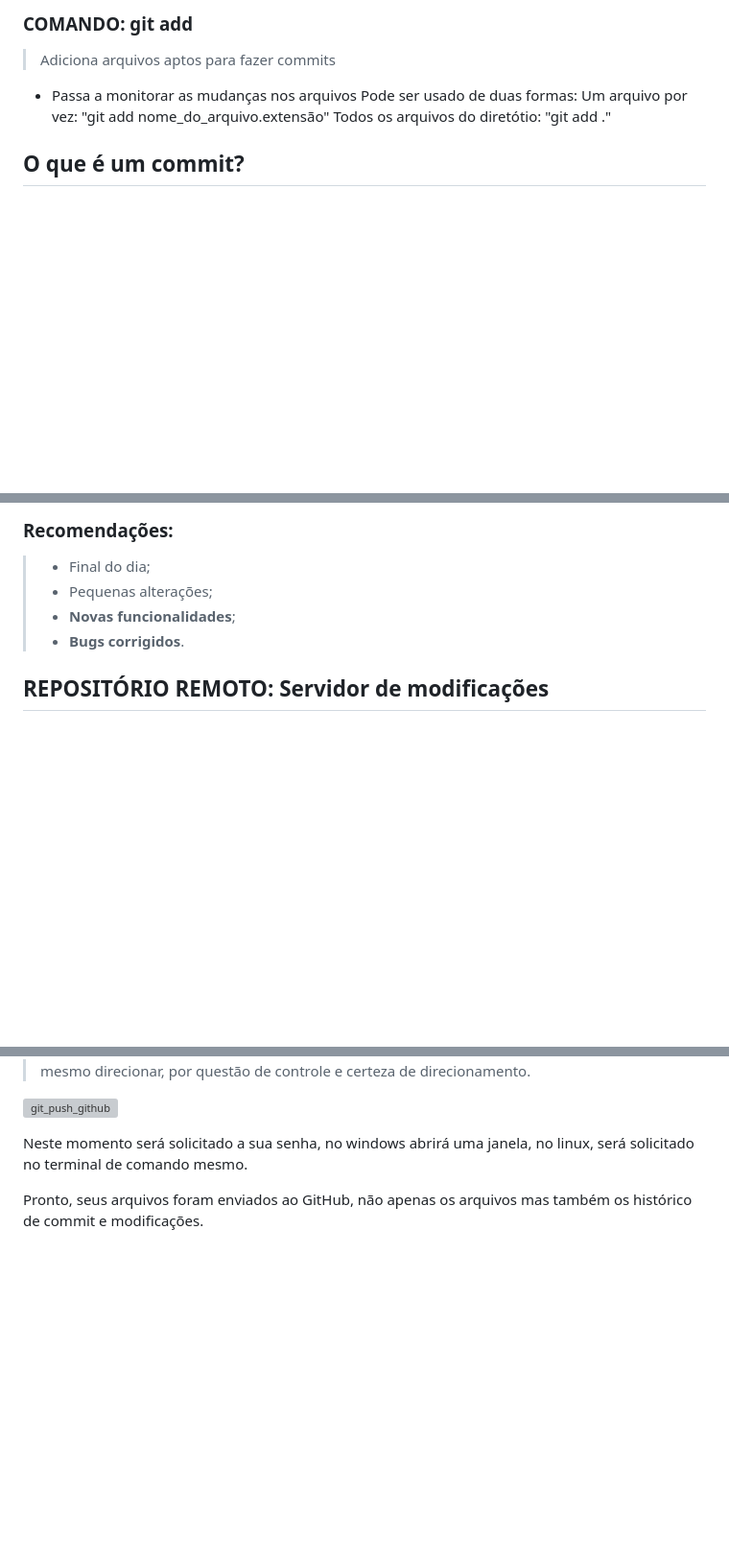
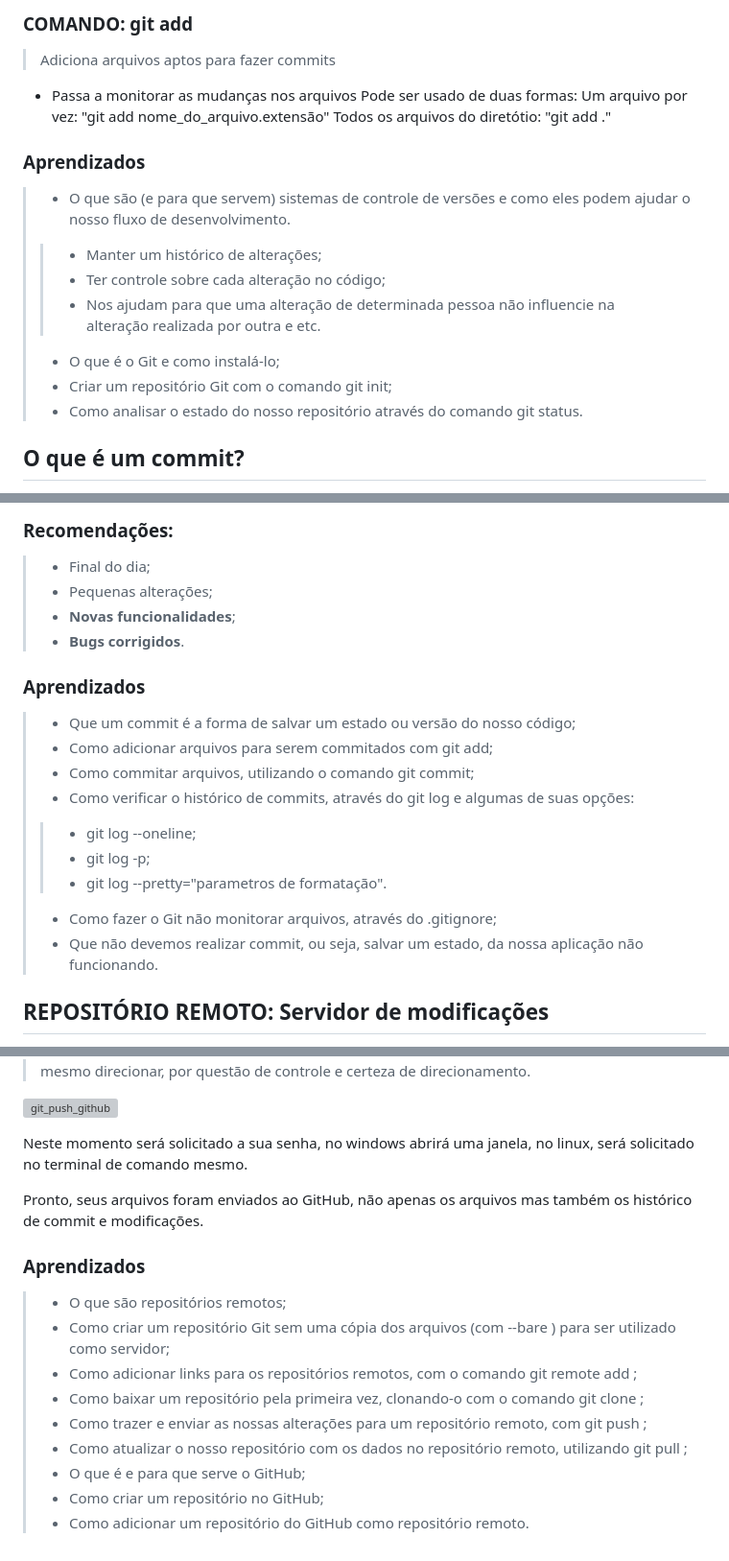
Before and after one commit to bgdev256/learn-git-github, a Markdown page: git_github/anotacoes.md, 3 parts joined by grey strips. Shown at 96% size. Rendered like a GitHub page; blank space fills up the shorter version; grey boxes are pictures that could not be loaded.

Commit message:
Adicionei os aprendizados de cada capitulo em anotações.

```diff
--- a/git_github/anotacoes.md
+++ b/git_github/anotacoes.md
@@ -23,6 +23,15 @@
 Pode ser usado de duas formas:
 Um arquivo por vez: "git add nome_do_arquivo.extensão"
 Todos os arquivos do diretótio: "git add ."
+
+### Aprendizados
+>- O que são (e para que servem) sistemas de controle de versões e como eles podem ajudar o nosso fluxo de desenvolvimento.
+>>- Manter um histórico de alterações;
+>>- Ter controle sobre cada alteração no código;
+>>- Nos ajudam para que uma alteração de determinada pessoa não influencie na alteração realizada por outra e etc.
+>- O que é o Git e como instalá-lo;
+>- Criar um repositório Git com o comando git init;
+>- Como analisar o estado do nosso repositório através do comando git status.
 
 ## O que é um commit?
 > Commit é salvar um estado ou uma versão do código, de maneira a criar um histórico de alterações e um ponto de retorno caso necessário, como um checkpoint.
@@ -129,6 +138,17 @@ O que sei é que a primeira palavra por exemplo 'HEAD' -> está relacionado a lo
 >- Pequenas alterações;
 >- **Novas funcionalidades**;
 >- **Bugs corrigidos**.
+
+### Aprendizados
+>- Que um commit é a forma de salvar um estado ou versão do nosso código;
+>- Como adicionar arquivos para serem commitados com git add;
+>- Como commitar arquivos, utilizando o comando git commit;
+>- Como verificar o histórico de commits, através do git log e algumas de suas opções:
+>>- git log --oneline;
+>>- git log -p;
+>>- git log --pretty="parametros de formatação".
+>- Como fazer o Git não monitorar arquivos, através do .gitignore;
+>- Que não devemos realizar commit, ou seja, salvar um estado, da nossa aplicação não funcionando.
 
 ## REPOSITÓRIO REMOTO: Servidor de modificações
 >Serve para que  você possa salvar, acessar suas alterações e compartilhar com outras pessoas. Pelo jeito a estrutura de pastas são importantes, ou não, porque você pode colocar em qualquer outro lugar o servidor, se você for fazer um servidor local, para aprendizado assim como eu, seguindo o curso, é melhor fazer uma pasta fora da pasta que está os arquivos do projeto.
@@ -282,3 +302,14 @@ O professor disse que prefere não utilizar e ele mesmo direcionar, por questão
 Neste momento será solicitado a sua senha, no windows abrirá uma janela, no linux, será solicitado no terminal de comando mesmo.
 
 Pronto, seus arquivos foram enviados ao GitHub, não apenas os arquivos mas também os histórico de commit e modificações.
+
+### Aprendizados
+>- O que são repositórios remotos;
+>- Como criar um repositório Git sem uma cópia dos arquivos (com --bare ) para ser utilizado como servidor;
+>- Como adicionar links para os repositórios remotos, com o comando git remote add ;
+>- Como baixar um repositório pela primeira vez, clonando-o com o comando git clone ;
+>- Como trazer e enviar as nossas alterações para um repositório remoto, com git push ;
+>- Como atualizar o nosso repositório com os dados no repositório remoto, utilizando git pull ;
+>- O que é e para que serve o GitHub;
+>- Como criar um repositório no GitHub;
+>- Como adicionar um repositório do GitHub como repositório remoto.
```
